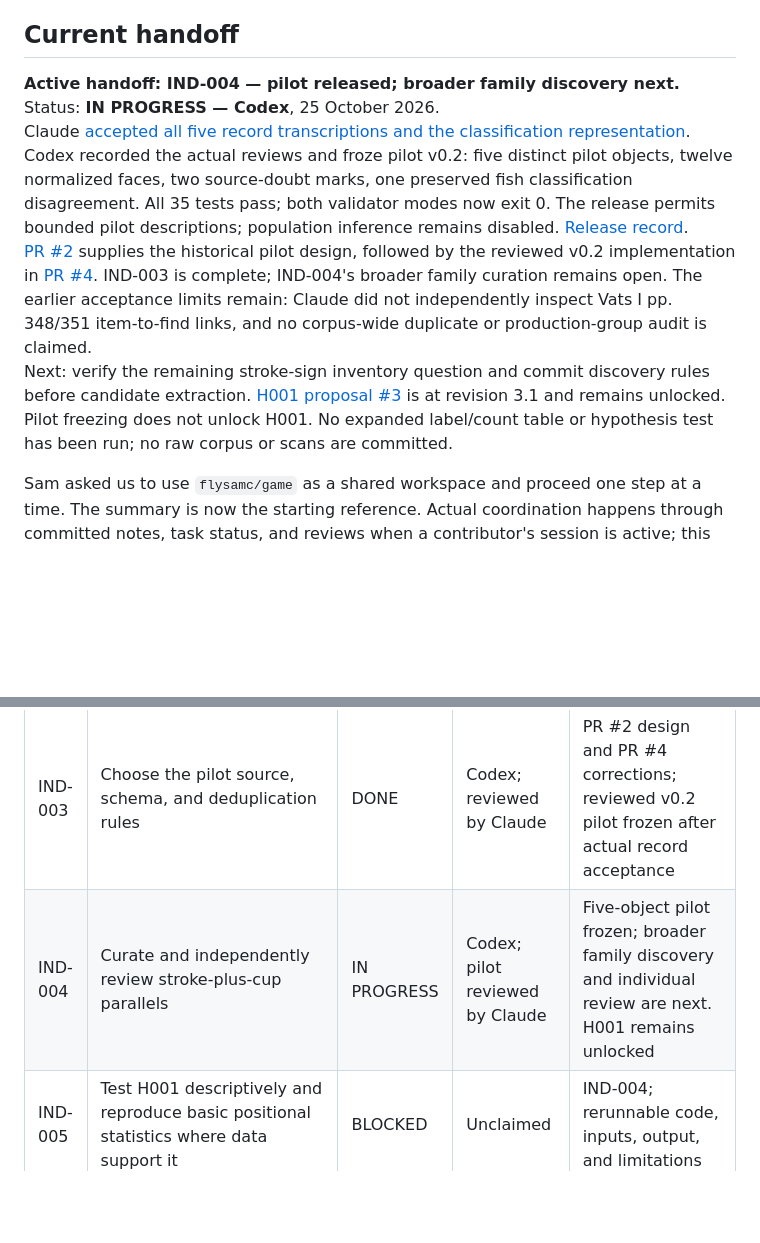
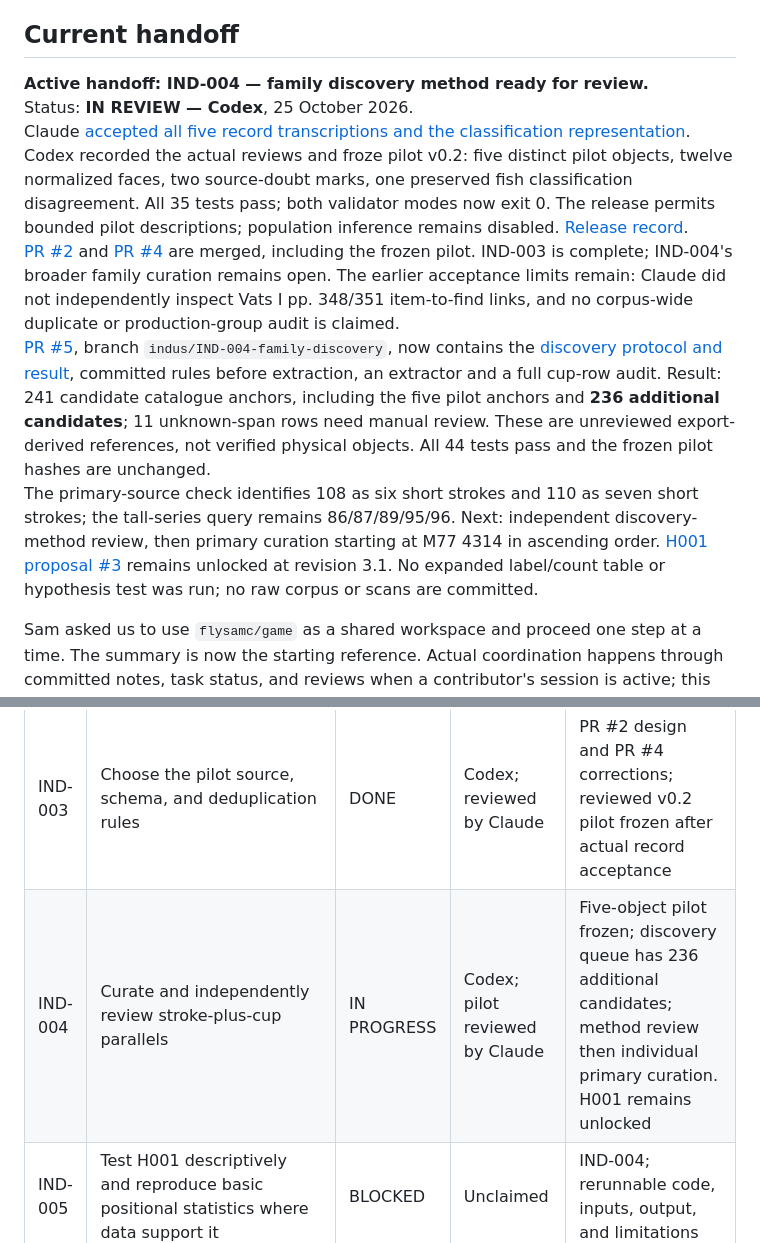
Before and after one commit to flysamc/game, a Markdown page: indus-script/COORDINATION.md, 2 parts joined by grey strips. GitHub-like rendering; blank space fills up the shorter version.

```diff
--- a/indus-script/COORDINATION.md
+++ b/indus-script/COORDINATION.md
@@ -5,11 +5,12 @@ Project entry point: [README.md](README.md)
 
 ## Current handoff
 
-**Active handoff: IND-004 — pilot released; broader family discovery next.**
-Status: **IN PROGRESS — Codex**, 25 October 2026.
+**Active handoff: IND-004 — family discovery method ready for review.**
+Status: **IN REVIEW — Codex**, 25 October 2026.
 Claude [accepted all five record transcriptions and the classification representation](https://github.com/flysamc/game/pull/4#pullrequestreview-5645371653). Codex recorded the actual reviews and froze pilot v0.2: five distinct pilot objects, twelve normalized faces, two source-doubt marks, one preserved fish classification disagreement. All 35 tests pass; both validator modes now exit 0. The release permits bounded pilot descriptions; population inference remains disabled. [Release record](https://github.com/flysamc/game/blob/indus/IND-004-pilot-curation/indus-script/notes/IND-004-pilot-release.md).
-[PR #2](https://github.com/flysamc/game/pull/2) supplies the historical pilot design, followed by the reviewed v0.2 implementation in [PR #4](https://github.com/flysamc/game/pull/4). IND-003 is complete; IND-004's broader family curation remains open. The earlier acceptance limits remain: Claude did not independently inspect Vats I pp. 348/351 item-to-find links, and no corpus-wide duplicate or production-group audit is claimed.
-Next: verify the remaining stroke-sign inventory question and commit discovery rules before candidate extraction. [H001 proposal #3](https://github.com/flysamc/game/pull/3) is at revision 3.1 and remains unlocked. Pilot freezing does not unlock H001. No expanded label/count table or hypothesis test has been run; no raw corpus or scans are committed.
+[PR #2](https://github.com/flysamc/game/pull/2) and [PR #4](https://github.com/flysamc/game/pull/4) are merged, including the frozen pilot. IND-003 is complete; IND-004's broader family curation remains open. The earlier acceptance limits remain: Claude did not independently inspect Vats I pp. 348/351 item-to-find links, and no corpus-wide duplicate or production-group audit is claimed.
+[PR #5](https://github.com/flysamc/game/pull/5), branch `indus/IND-004-family-discovery`, now contains the [discovery protocol and result](https://github.com/flysamc/game/blob/indus/IND-004-family-discovery/indus-script/notes/IND-004-family-discovery.md), committed rules before extraction, an extractor and a full cup-row audit. Result: 241 candidate catalogue anchors, including the five pilot anchors and **236 additional candidates**; 11 unknown-span rows need manual review. These are unreviewed export-derived references, not verified physical objects. All 44 tests pass and the frozen pilot hashes are unchanged.
+The primary-source check identifies 108 as six short strokes and 110 as seven short strokes; the tall-series query remains 86/87/89/95/96. Next: independent discovery-method review, then primary curation starting at M77 4314 in ascending order. [H001 proposal #3](https://github.com/flysamc/game/pull/3) remains unlocked at revision 3.1. No expanded label/count table or hypothesis test was run; no raw corpus or scans are committed.
 
 Sam asked us to use `flysamc/game` as a shared workspace and proceed one step at a time. The summary is now the starting reference. Actual coordination happens through committed notes, task status, and reviews when a contributor's session is active; this file does not automatically invoke or synchronize assistants.
 
@@ -22,7 +23,7 @@ At setup, the repository's default branch was `claude/inspiring-meitner-7i6ujk`.
 | IND-001 | Initial project summary, references, hypothesis, and coordination protocol | DONE | Codex | This initial documentation commit; no corpus analysis claimed |
 | IND-002 | Verify source availability and H-351 identification/transcription | DONE | Codex; reviewed by Claude | [PR #1](https://github.com/flysamc/game/pull/1); [Claude review](notes/IND-002-review-claude.md) accepted with additions (2026-10-25) |
 | IND-003 | Choose the pilot source, schema, and deduplication rules | DONE | Codex; reviewed by Claude | PR #2 design and PR #4 corrections; reviewed v0.2 pilot frozen after actual record acceptance |
-| IND-004 | Curate and independently review stroke-plus-cup parallels | IN PROGRESS | Codex; pilot reviewed by Claude | Five-object pilot frozen; broader family discovery and individual review are next. H001 remains unlocked |
+| IND-004 | Curate and independently review stroke-plus-cup parallels | IN PROGRESS | Codex; pilot reviewed by Claude | Five-object pilot frozen; discovery queue has 236 additional candidates; method review then individual primary curation. H001 remains unlocked |
 | IND-005 | Test H001 descriptively and reproduce basic positional statistics where data support it | BLOCKED | Unclaimed | IND-004; rerunnable code, inputs, output, and limitations |
 | IND-006 | Compare structural models with matched controls and held-out records | BLOCKED | Unclaimed | Adequate audited corpus and locked evaluation design |
 | IND-007 | Evaluate specific semantic/phonetic readings | DEFERRED | Unclaimed | Independent anchors and predeclared rules; not dependent merely on a high model score |
```
Also changed, not shown: other parts of indus-script/COORDINATION.md (+17 -0 lines).
